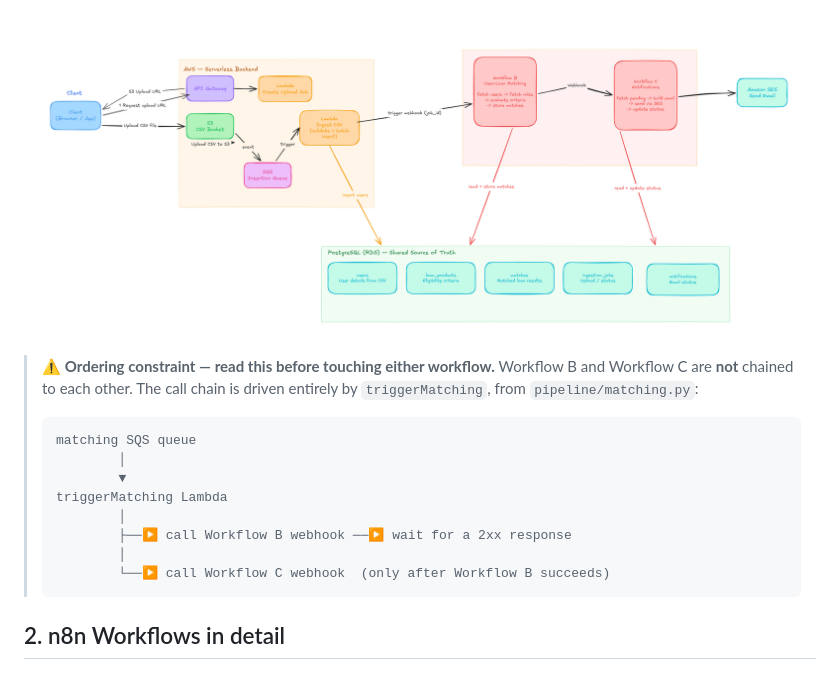
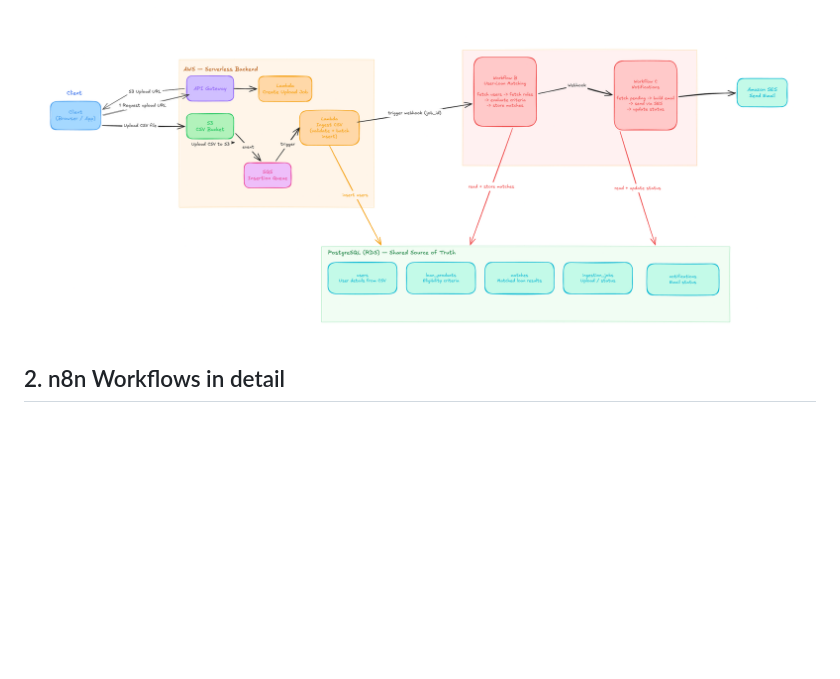
Before and after one commit to naga-ruthvik/loan-eligibility-engine, a Markdown page: README.md, the part around the change. GitHub-like rendering; blank space fills up the shorter version.

````diff
--- a/README.md
+++ b/README.md
@@ -35,21 +35,6 @@ The application is a small serverless pipeline:
 6. After matching succeeds, the **same Lambda** calls the notification n8n workflow (Workflow C).
 
 ![Architecture Diagram](docs/architecture.png)
-
-> ⚠️ **Ordering constraint — read this before touching either workflow.**
-> Workflow B and Workflow C are **not** chained to each other. The call chain is driven entirely by `triggerMatching`, from `pipeline/matching.py`:
->
-> ```text
-> matching SQS queue
->         │
->         ▼
-> triggerMatching Lambda
->         │
->         ├──▶ call Workflow B webhook ──▶ wait for a 2xx response
->         │
->         └──▶ call Workflow C webhook  (only after Workflow B succeeds)
-> ```
->
 
 ## 2. n8n Workflows in detail
 
````
